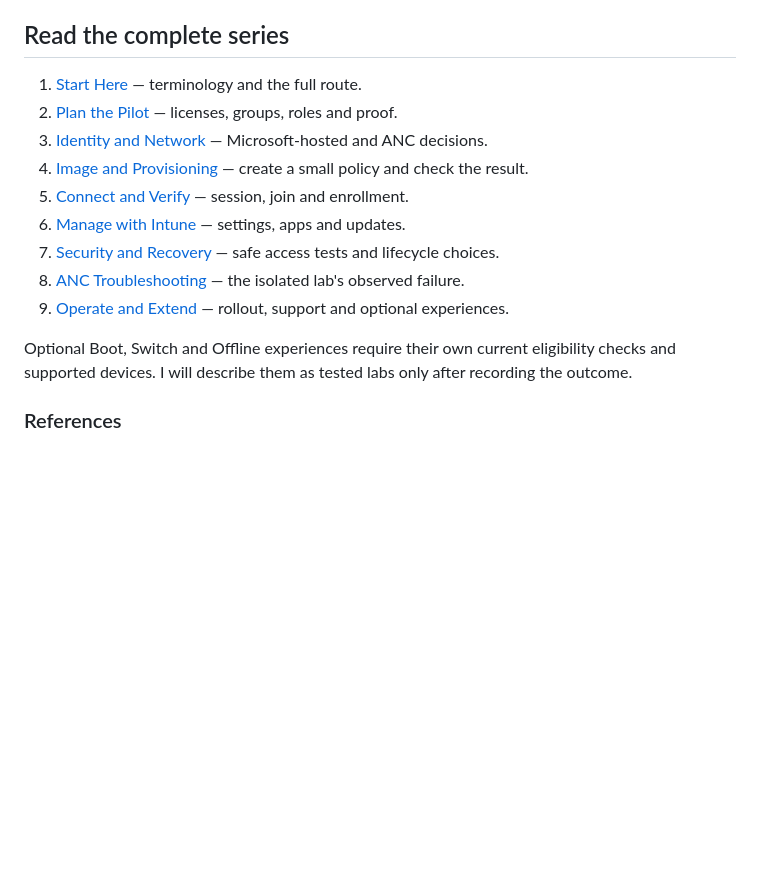
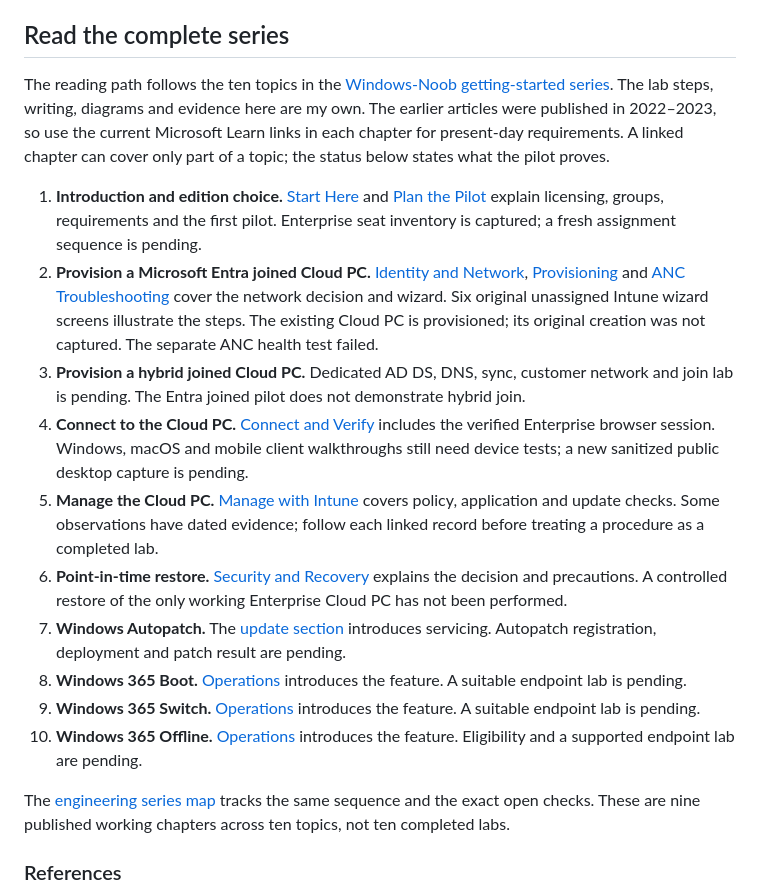
Before and after one commit to AddySidd27/cloud-ai-notes, a Markdown page: src/posts/windows-365-01-start-here.md, the part around the change. GitHub-like rendering; blank space fills up the shorter version.

Commit message:
Align Windows 365 reading path with ten-part series

```diff
--- a/src/posts/windows-365-01-start-here.md
+++ b/src/posts/windows-365-01-start-here.md
@@ -66,17 +66,20 @@ For this project, [UC-01](https://github.com/AddySidd27/Windows365-enterprise-en
 
 ## Read the complete series
 
-1. [Start Here](/windows-365/start-here/) — terminology and the full route.
-2. [Plan the Pilot](/windows-365/plan-the-pilot/) — licenses, groups, roles and proof.
-3. [Identity and Network](/windows-365/identity-network/) — Microsoft-hosted and ANC decisions.
-4. [Image and Provisioning](/windows-365/provision/) — create a small policy and check the result.
-5. [Connect and Verify](/windows-365/connect-verify/) — session, join and enrollment.
-6. [Manage with Intune](/windows-365/manage-intune/) — settings, apps and updates.
-7. [Security and Recovery](/windows-365/security-recovery/) — safe access tests and lifecycle choices.
-8. [ANC Troubleshooting](/windows-365/anc-troubleshooting/) — the isolated lab's observed failure.
-9. [Operate and Extend](/windows-365/operate-and-extend/) — rollout, support and optional experiences.
+The reading path follows the ten topics in the [Windows-Noob getting-started series](https://www.windows-noob.com/forums/topic/23040-getting-started-with-windows-365-part-1-introduction/). The lab steps, writing, diagrams and evidence here are my own. The earlier articles were published in 2022–2023, so use the current Microsoft Learn links in each chapter for present-day requirements. A linked chapter can cover only part of a topic; the status below states what the pilot proves.
 
-Optional Boot, Switch and Offline experiences require their own current eligibility checks and supported devices. I will describe them as tested labs only after recording the outcome.
+1. **Introduction and edition choice.** [Start Here](/windows-365/start-here/) and [Plan the Pilot](/windows-365/plan-the-pilot/) explain licensing, groups, requirements and the first pilot. Enterprise seat inventory is captured; a fresh assignment sequence is pending.
+2. **Provision a Microsoft Entra joined Cloud PC.** [Identity and Network](/windows-365/identity-network/), [Provisioning](/windows-365/provision/) and [ANC Troubleshooting](/windows-365/anc-troubleshooting/) cover the network decision and wizard. Six original unassigned Intune wizard screens illustrate the steps. The existing Cloud PC is provisioned; its original creation was not captured. The separate ANC health test failed.
+3. **Provision a hybrid joined Cloud PC.** Dedicated AD DS, DNS, sync, customer network and join lab is pending. The Entra joined pilot does not demonstrate hybrid join.
+4. **Connect to the Cloud PC.** [Connect and Verify](/windows-365/connect-verify/) includes the verified Enterprise browser session. Windows, macOS and mobile client walkthroughs still need device tests; a new sanitized public desktop capture is pending.
+5. **Manage the Cloud PC.** [Manage with Intune](/windows-365/manage-intune/) covers policy, application and update checks. Some observations have dated evidence; follow each linked record before treating a procedure as a completed lab.
+6. **Point-in-time restore.** [Security and Recovery](/windows-365/security-recovery/) explains the decision and precautions. A controlled restore of the only working Enterprise Cloud PC has not been performed.
+7. **Windows Autopatch.** The [update section](/windows-365/manage-intune/) introduces servicing. Autopatch registration, deployment and patch result are pending.
+8. **Windows 365 Boot.** [Operations](/windows-365/operate-and-extend/) introduces the feature. A suitable endpoint lab is pending.
+9. **Windows 365 Switch.** [Operations](/windows-365/operate-and-extend/) introduces the feature. A suitable endpoint lab is pending.
+10. **Windows 365 Offline.** [Operations](/windows-365/operate-and-extend/) introduces the feature. Eligibility and a supported endpoint lab are pending.
+
+The [engineering series map](https://github.com/AddySidd27/Windows365-enterprise-engineering/blob/main/docs/blog-series-sequence.md) tracks the same sequence and the exact open checks. These are nine published working chapters across ten topics, not ten completed labs.
 
 ### References
 
```
